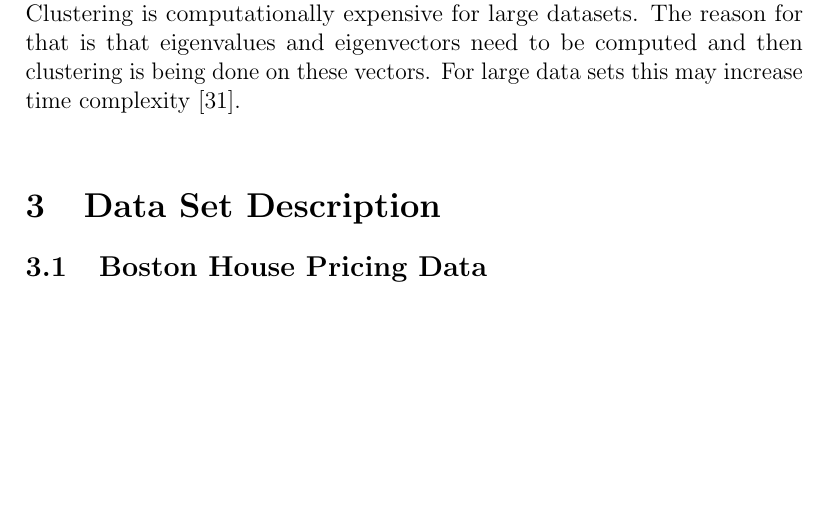
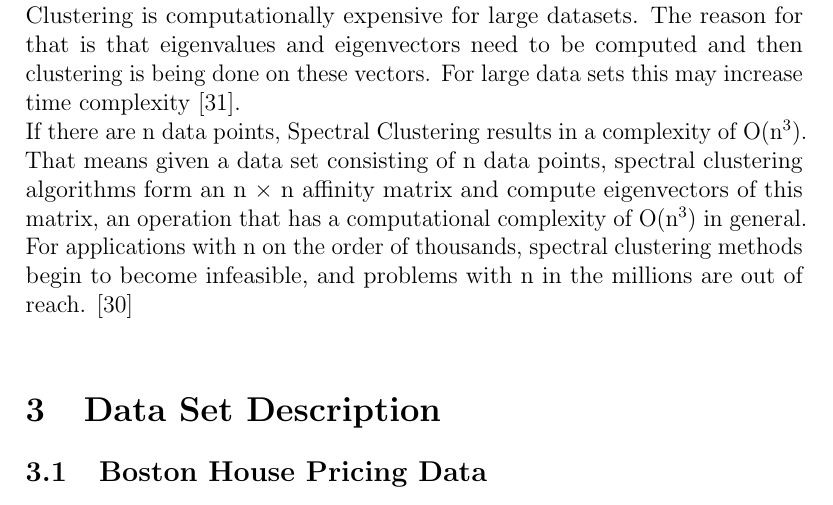
Before and after one commit to BenLucht/DS1_term_paper, a LaTeX paper (latex/paper/template.tex, which reads latex/paper/sections/02_method_descriptions/spectral.tex): part of page 19 of 80, cut so that both start at the same text, the shorter picture padded with empty space. Compiled offline with pdfLaTeX.

Commit message:
Update spectral.tex

```diff
--- a/latex/paper/sections/02_method_descriptions/spectral.tex
+++ b/latex/paper/sections/02_method_descriptions/spectral.tex
@@ -31,3 +31,4 @@ Afterwards the Matrix is being normalized for mathematical efficiency. The eigen
 3.	Clustering the Data: In this step the reduced data is being clustered by using any traditional clustering technique – typically K-Means Clustering. First, each node is assigned a row of the normalized of the Graph Laplacian Matrix. Afterwards, the data is clustered using any traditional technique. \newline
 
 As Luxburg mentions in \cite{von2007tutorial}, Spectral Clustering helps creating more accurate clusters in comparisons to other clustering algorithms such as the K-Means Clustering. But on the other hand, using K-means clustering in the final steps implies that the clusters are not always the same. They may vary depending on the choice of the initial centroids \cite{spectral-website}. Additionally, Spectral Clustering is computationally expensive for large datasets. The reason for that is that eigenvalues and eigenvectors need to be computed and then clustering is being done on these vectors. For large data sets this may increase time complexity \cite{spectral-website}. \newline
+If there are n data points, Spectral Clustering results in a complexity of O(n\textsuperscript{3}). That means  given a data set consisting of n data points, spectral clustering algorithms form an n × n affinity matrix and compute eigenvectors of this matrix, an operation that has a computational complexity of O(n\textsuperscript{3}) in general. For applications with n on the order of thousands, spectral clustering methods begin to become infeasible, and problems with n in the millions are out of reach. [30] \newline
```
